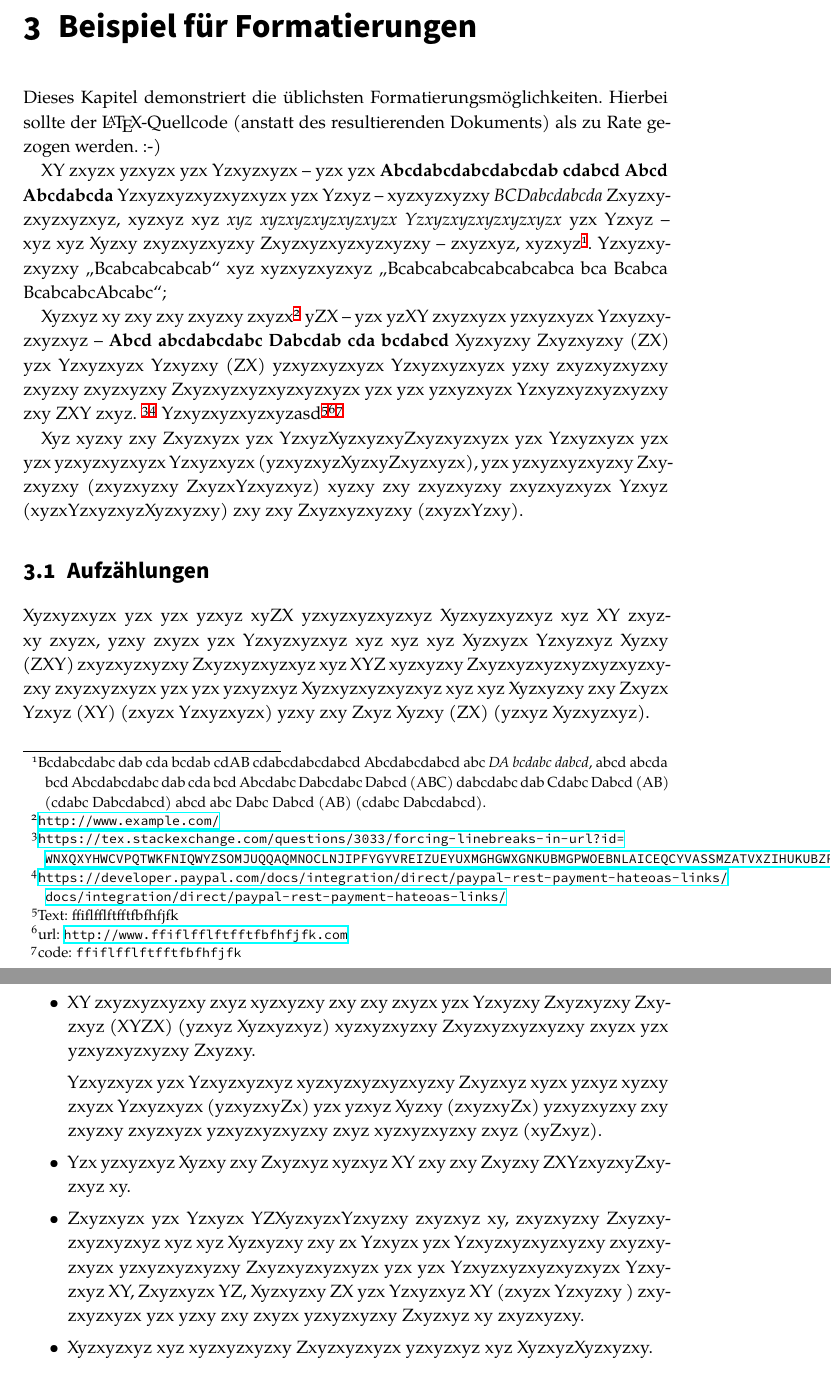
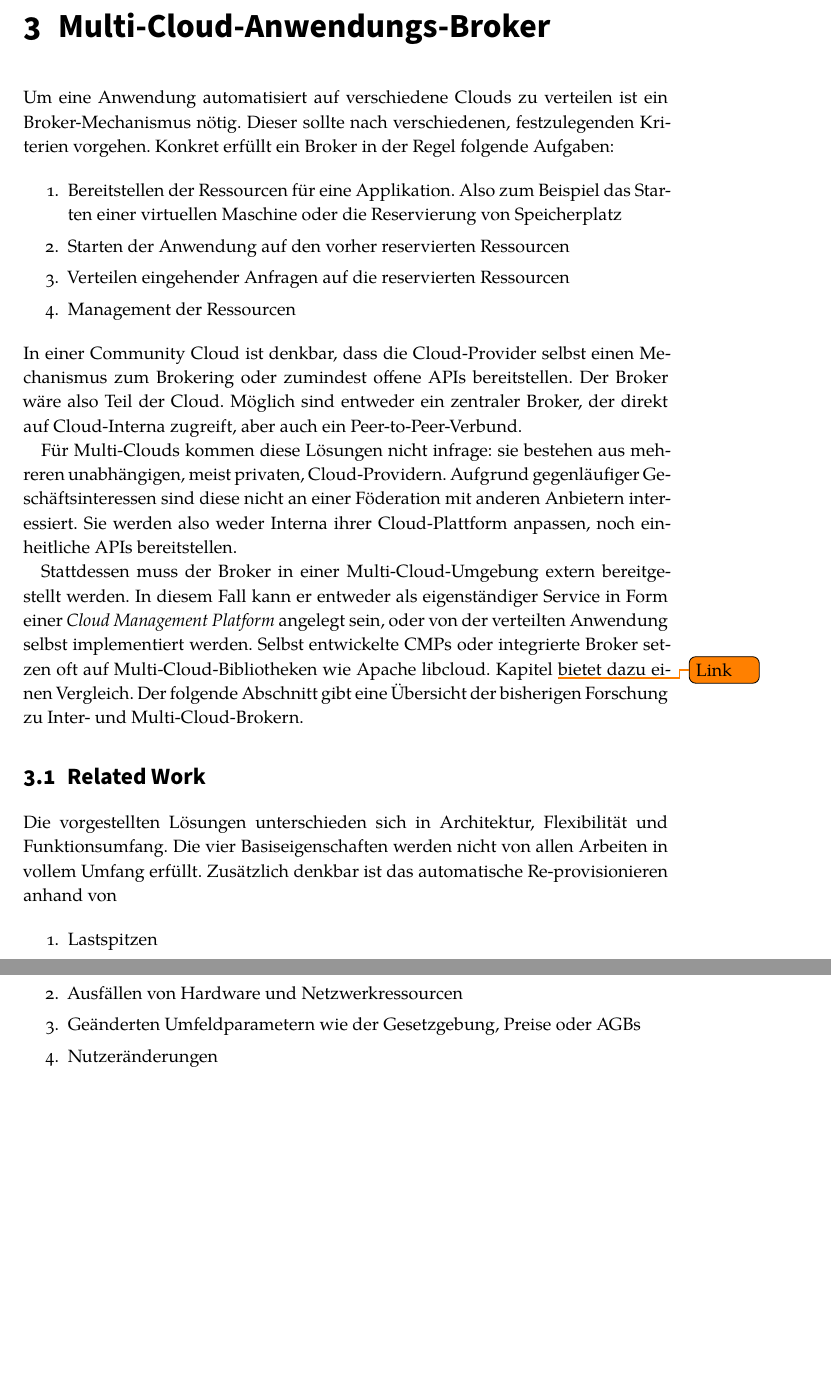
Before and after one commit to janmattfeld/master, a LaTeX thesis (thesis/thesis.tex, which reads thesis/content/2_relatedwork.tex): two parts of pages 13 and 14 of 25 before the commit and two parts of pages 10 and 11 of 12 after it, joined at a grey line, cut at the place of the change, the shorter picture padded with empty space. Compiled offline with XeLaTeX.

Commit message:
[DOC] Multi-Cloud-Broker

```diff
--- a/thesis/content/2_relatedwork.tex
+++ b/thesis/content/2_relatedwork.tex
@@ -1 +1,27 @@
-\chapter{Related Work}
+\chapter{Multi-Cloud-Anwendungs-Broker}
+
+Um eine Anwendung automatisiert auf verschiedene Clouds zu verteilen ist ein Broker-Mechanismus nötig. Dieser sollte nach verschiedenen, festzulegenden Kriterien vorgehen. Konkret erfüllt ein Broker in der Regel folgende Aufgaben:
+
+\begin{enumerate}
+	\item Bereitstellen der Ressourcen für eine Applikation. Also zum Beispiel das Starten einer virtuellen Maschine oder die Reservierung von Speicherplatz
+	\item Starten der Anwendung auf den vorher reservierten Ressourcen
+	\item Verteilen eingehender Anfragen auf die reservierten Ressourcen
+	\item Management der Ressourcen
+\end{enumerate}
+
+\noindent In einer Community Cloud ist denkbar, dass die Cloud-Provider selbst einen Mechanismus zum Brokering oder zumindest offene APIs bereitstellen. Der Broker wäre also Teil der Cloud. Möglich sind entweder ein zentraler Broker, der direkt auf Cloud-Interna zugreift, aber auch ein Peer-to-Peer-Verbund.
+
+Für Multi-Clouds kommen diese Lösungen nicht infrage: sie bestehen aus mehreren unabhängigen, meist privaten, Cloud-Providern. Aufgrund gegenläufiger Geschäftsinteressen sind diese nicht an einer Föderation mit anderen Anbietern interessiert. Sie werden also weder Interna ihrer Cloud-Plattform anpassen, noch einheitliche APIs bereitstellen.
+
+Stattdessen muss der Broker in einer Multi-Cloud-Umgebung extern bereitgestellt werden. In diesem Fall kann er entweder als eigenständiger Service in Form einer \emph{Cloud Management Platform} angelegt sein, oder von der verteilten Anwendung selbst implementiert werden. Selbst entwickelte CMPs oder integrierte Broker setzen oft auf Multi-Cloud-Bibliotheken wie Apache libcloud. Kapitel \todo{Link} bietet dazu einen Vergleich. Der folgende Abschnitt gibt eine Übersicht der bisherigen Forschung zu Inter- und Multi-Cloud-Brokern.
+
+\section{Related Work}
+
+Die vorgestellten Lösungen unterschieden sich in Architektur, Flexibilität und Funktionsumfang. Die vier Basiseigenschaften werden nicht von allen Arbeiten in vollem Umfang erfüllt. Zusätzlich denkbar ist das automatische Re-provisionieren anhand von
+
+\begin{enumerate}
+	\item Lastspitzen
+	\item Ausfällen von Hardware und Netzwerkressourcen
+	\item Geänderten Umfeldparametern wie der Gesetzgebung, Preise oder AGBs
+	\item Nutzeränderungen
+\end{enumerate}
```
Also changed, not shown: thesis/content/0_einleitung.tex (+4 -0 lines), thesis/content/4_implementierung.tex (added, +11 -0 lines), thesis/content/chapter1.tex (+14 -14 lines), thesis/thesis.tex (+5 -5 lines).
